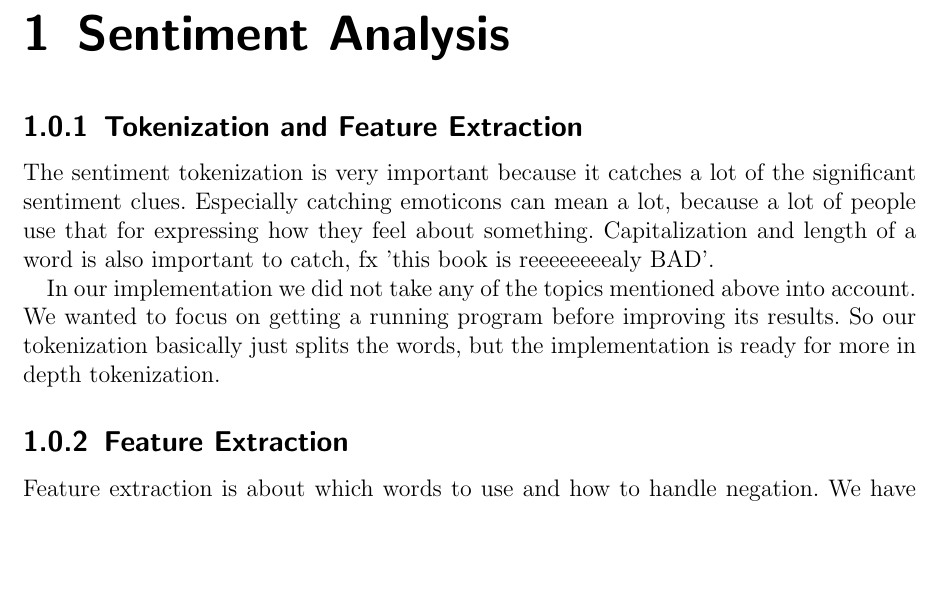
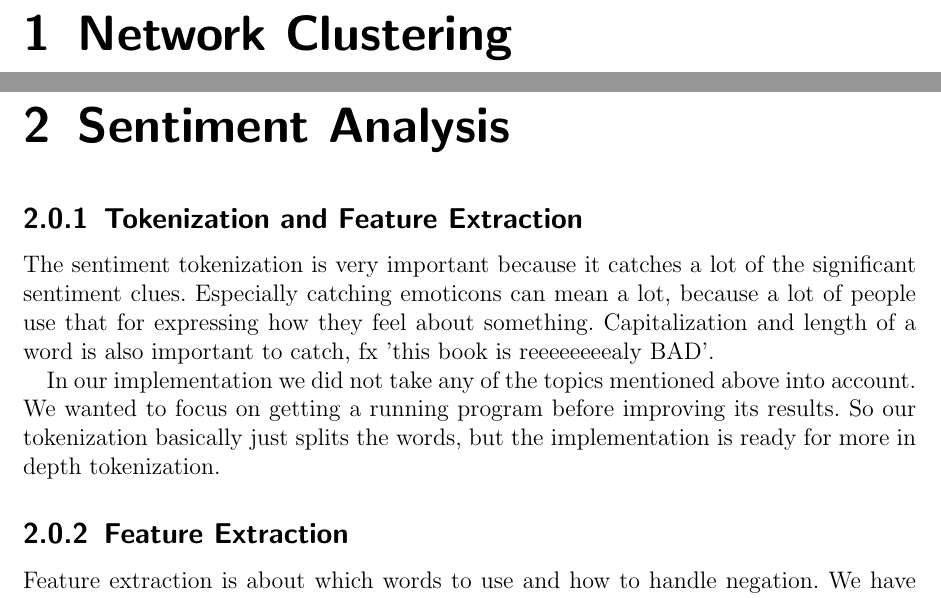
Before and after one commit to sw701e14/the-team-awesome-social-network, a LaTeX book (report/main.tex, which reads report/indhold/clustering.tex): part of page 4 of 6 before the commit and two parts of pages 4 and 6 of 8 after it, the two joined at a grey line, cut at the place of the change, the shorter picture padded with empty space. Compiled offline with pdfLaTeX.

Commit message:
Created a file for part 1 - 'Clustering'

```diff
--- /dev/null
+++ b/report/indhold/clustering.tex
@@ -0,0 +1,4 @@
+\chapter{Network Clustering}
+%The network has distinct communities. In one community, Amazon is running a very convincing mass-advertising campaign. In another community there is a very convincing person. In the remaining communities nothing special is happening (there will be somewhere between 2 and 10 communities in the network). It is important to identify communities in order to do a good job.
+%How did you do the community detection? What were the results? Argue for you choice of algorithm or describe what you would have done, if you have had more time.
+%A community “friendships.txt” file can be found in the Moodle resource folder. It should be self-explanatory (no reviews are added yet, but be ready to read in the reviews later).
--- a/report/main.tex
+++ b/report/main.tex
@@ -45,6 +45,7 @@
 \clearpage
 
 % PART ******************************
+\input{indhold/clustering}
 
 \chapter{Sentiment Analysis}
 \input{indhold/tokenization}
```
